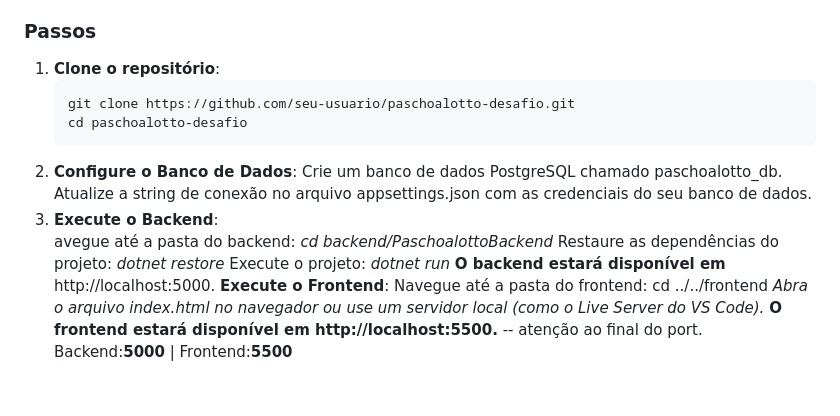
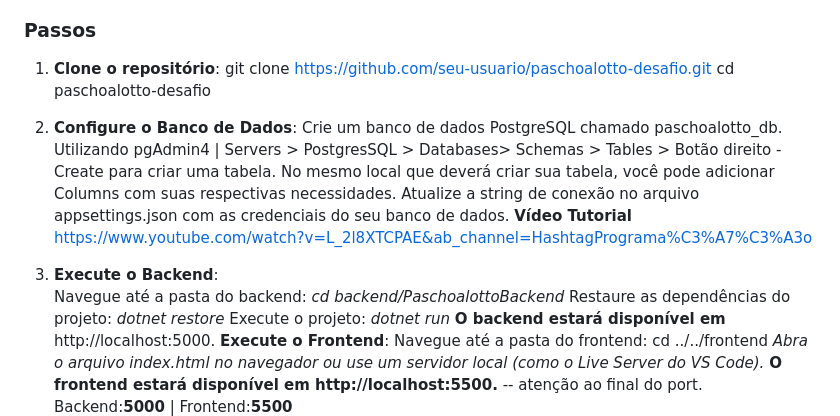
Before and after one commit to jhuancamargo/DesafioPaschoalottoTech, a Markdown page: README.md, the part around the change. Rendered like a GitHub page; blank space fills up the shorter version.

````diff
--- a/README.md
+++ b/README.md
@@ -60,14 +60,17 @@ A aplicação permite:
 
 ### Passos
 1. **Clone o repositório**:
-   ```bash
    git clone https://github.com/seu-usuario/paschoalotto-desafio.git
    cd paschoalotto-desafio
-2. **Configure o Banco de Dados**:
+
+3. **Configure o Banco de Dados**:
    Crie um banco de dados PostgreSQL chamado paschoalotto_db.
+   Utilizando pgAdmin4 | Servers > PostgresSQL > Databases> Schemas > Tables > Botão direito - Create para criar uma tabela. No mesmo local que deverá criar sua tabela, você pode adicionar Columns com suas respectivas necessidades.
    Atualize a string de conexão no arquivo appsettings.json com as credenciais do seu banco de dados.
-3. **Execute o Backend**:
-     avegue até a pasta do backend:
+   **Vídeo Tutorial** https://www.youtube.com/watch?v=L_2l8XTCPAE&ab_channel=HashtagPrograma%C3%A7%C3%A3o
+
+5. **Execute o Backend**:
+     Navegue até a pasta do backend:
 *cd backend/PaschoalottoBackend*
 Restaure as dependências do projeto:
 *dotnet restore*
````
